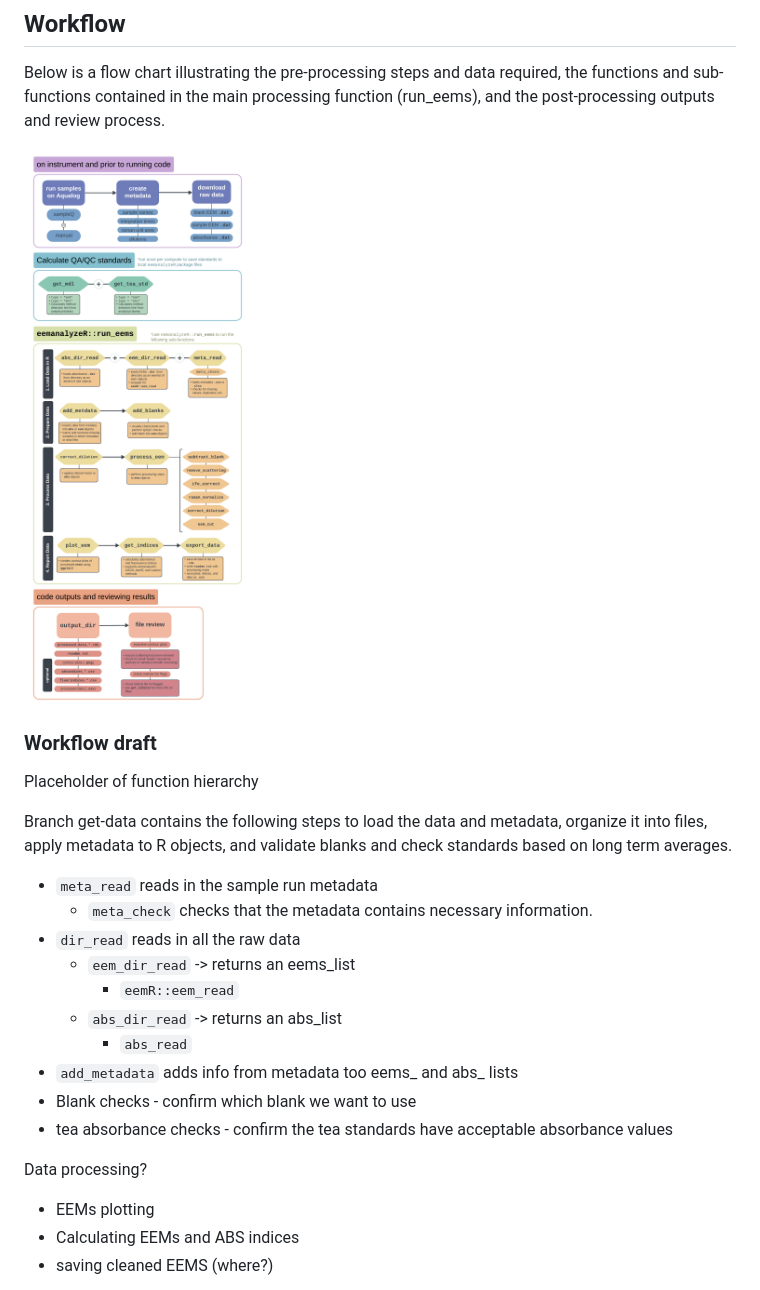
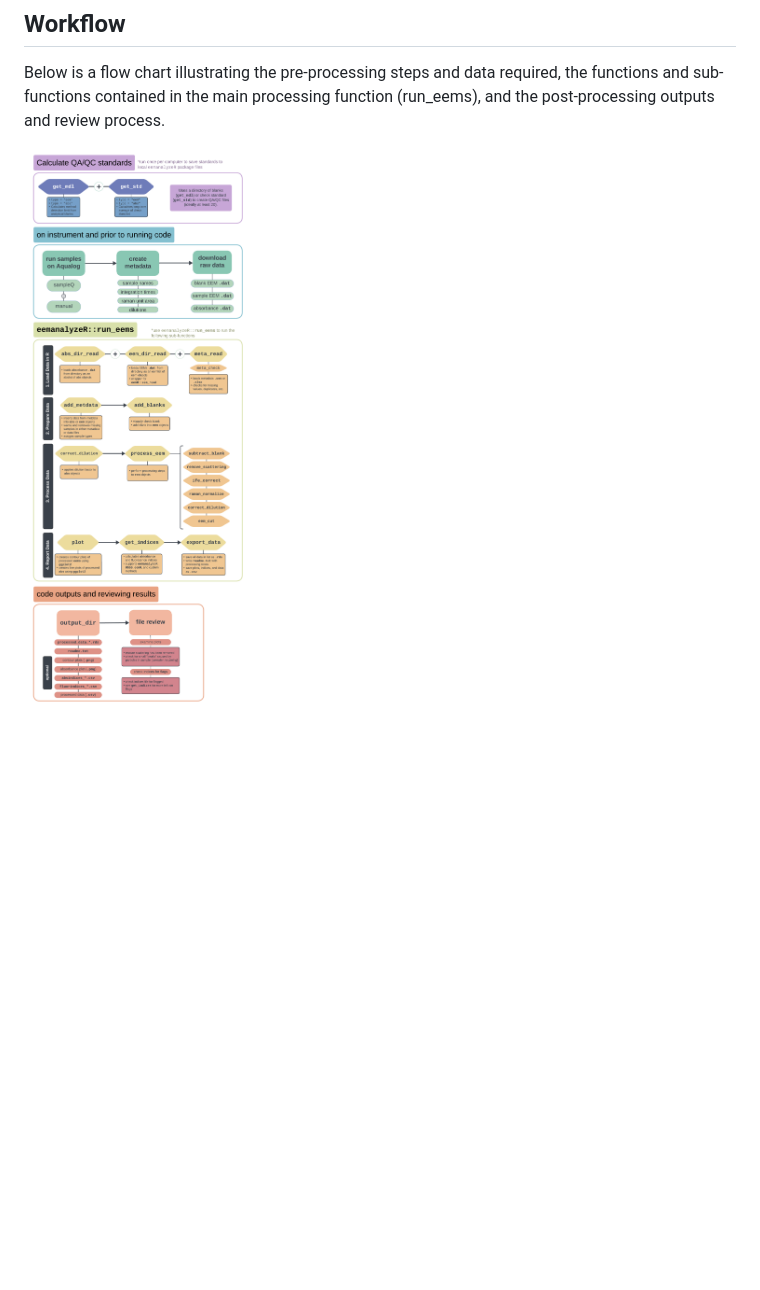
Before and after one commit to katiewampler/eemanalyzeR, a Markdown page: README.md, the part around the change. Rendered like a GitHub page; pictures changed too: man/figures/eemanalyzeR_workflow.png; blank space fills up the shorter version.

Commit message:
updating workflow

```diff
--- a/README.md
+++ b/README.md
@@ -45,26 +45,3 @@ processing function (run_eems), and the post-processing outputs and
 review process.
 
 <img src="man/figures/eemanalyzeR_workflow.png" alt="" width="650" />
-
-### Workflow draft
-
-Placeholder of function hierarchy
-
-Branch get-data contains the following steps to load the data and metadata, organize
-it into files, apply metadata to R objects, and validate blanks and check standards
-based on long term averages.
-  - `meta_read` reads in the sample run metadata
-    - `meta_check` checks that the metadata contains necessary information.
-  - `dir_read` reads in all the raw data
-    - `eem_dir_read` -> returns an eems_list
-      - `eemR::eem_read`
-    - `abs_dir_read` -> returns an abs_list
-      - `abs_read`
-  - `add_metadata` adds info from metadata too eems_ and abs_ lists
-  - Blank checks - confirm which blank we want to use
-  - tea absorbance checks - confirm the tea standards have acceptable absorbance values
-
-Data processing?
-  - EEMs plotting
-  - Calculating EEMs and ABS indices
-  - saving cleaned EEMS (where?)
```
